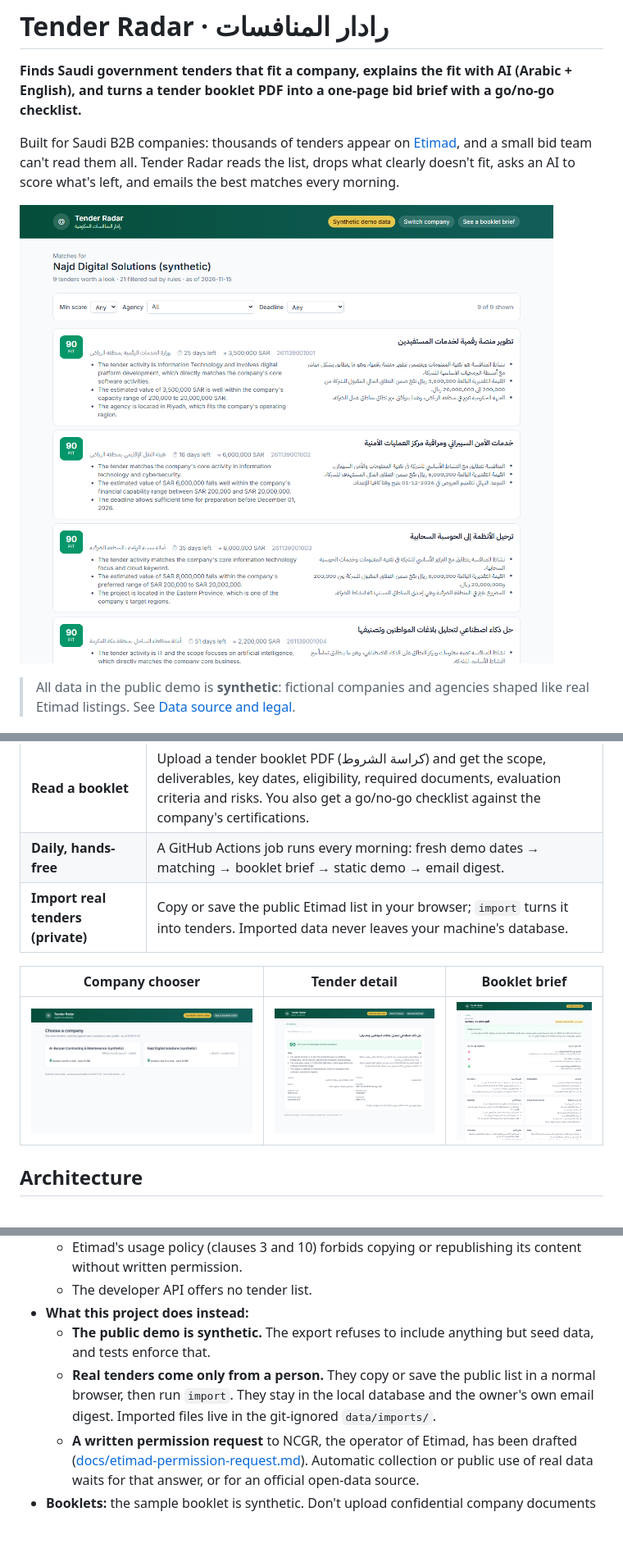
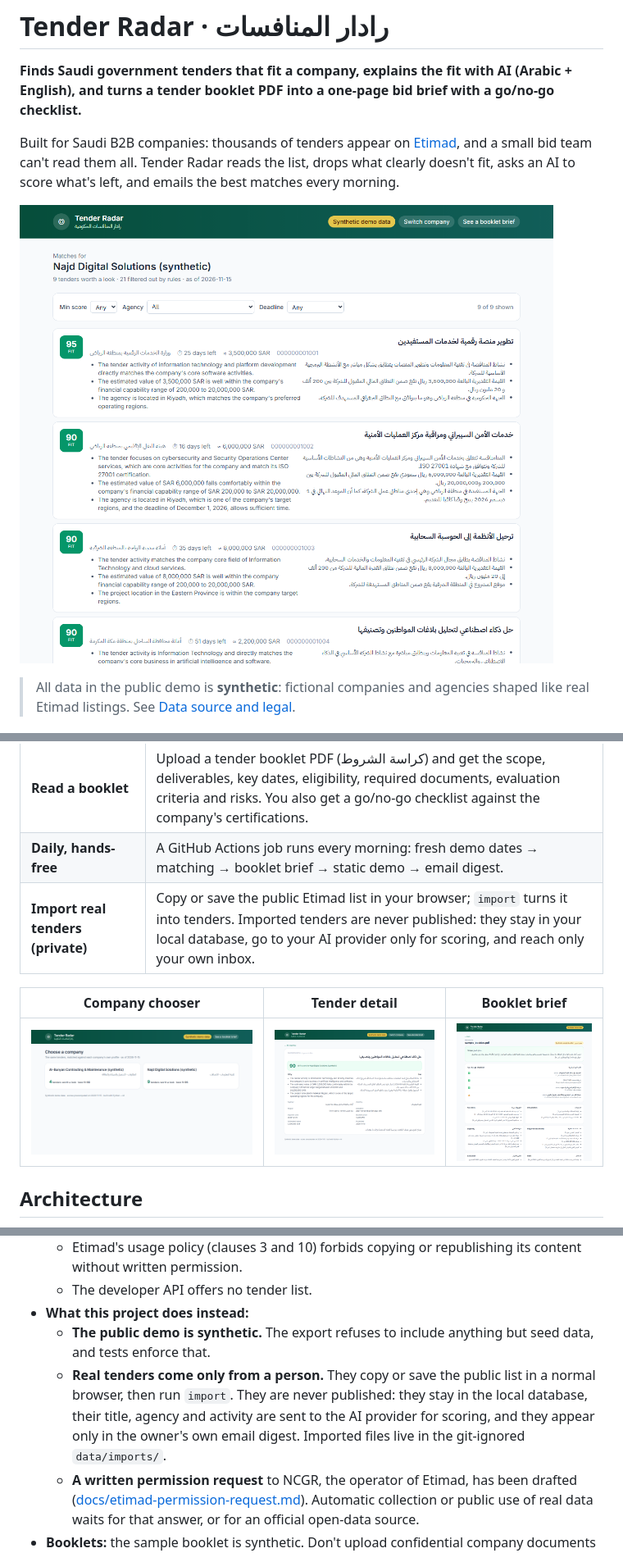
Before and after one commit to lordm7/tender-radar, a Markdown page: README.md, 3 parts joined by grey strips. Shown at 82% size. GitHub-like rendering; pictures changed too: docs/screenshots/brief.png, docs/screenshots/companies.png, docs/screenshots/dashboard.png; blank space fills up the shorter version.

```diff
--- a/README.md
+++ b/README.md
@@ -16,7 +16,7 @@ Built for Saudi B2B companies: thousands of tenders appear on [Etimad](https://t
 | **Several companies** | The same tenders are matched against each company's profile. The demo has an IT services firm and a contracting & maintenance firm. |
 | **Read a booklet** | Upload a tender booklet PDF (كراسة الشروط) and get the scope, deliverables, key dates, eligibility, required documents, evaluation criteria and risks. You also get a go/no-go checklist against the company's certifications. |
 | **Daily, hands-free** | A GitHub Actions job runs every morning: fresh demo dates → matching → booklet brief → static demo → email digest. |
-| **Import real tenders (private)** | Copy or save the public Etimad list in your browser; `import` turns it into tenders. Imported data never leaves your machine's database. |
+| **Import real tenders (private)** | Copy or save the public Etimad list in your browser; `import` turns it into tenders. Imported tenders are never published: they stay in your local database, go to your AI provider only for scoring, and reach only your own inbox. |
 
 | Company chooser | Tender detail | Booklet brief |
 |---|---|---|
@@ -119,7 +119,7 @@ So the defensible claim is *"the pipeline matched human bid decisions on 19/20 s
   - The developer API offers no tender list.
 - **What this project does instead:**
   - **The public demo is synthetic.** The export refuses to include anything but seed data, and tests enforce that.
-  - **Real tenders come only from a person.** They copy or save the public list in a normal browser, then run `import`. They stay in the local database and the owner's own email digest. Imported files live in the git-ignored `data/imports/`.
+  - **Real tenders come only from a person.** They copy or save the public list in a normal browser, then run `import`. They are never published: they stay in the local database, their title, agency and activity are sent to the AI provider for scoring, and they appear only in the owner's own email digest. Imported files live in the git-ignored `data/imports/`.
   - **A written permission request** to NCGR, the operator of Etimad, has been drafted ([docs/etimad-permission-request.md](docs/etimad-permission-request.md)). Automatic collection or public use of real data waits for that answer, or for an official open-data source.
 - **Booklets:** the sample booklet is synthetic. Don't upload confidential company documents while using the free AI tier: Google may use free-tier inputs to improve its models.
 
```
Also changed, not shown: 15 other files.
